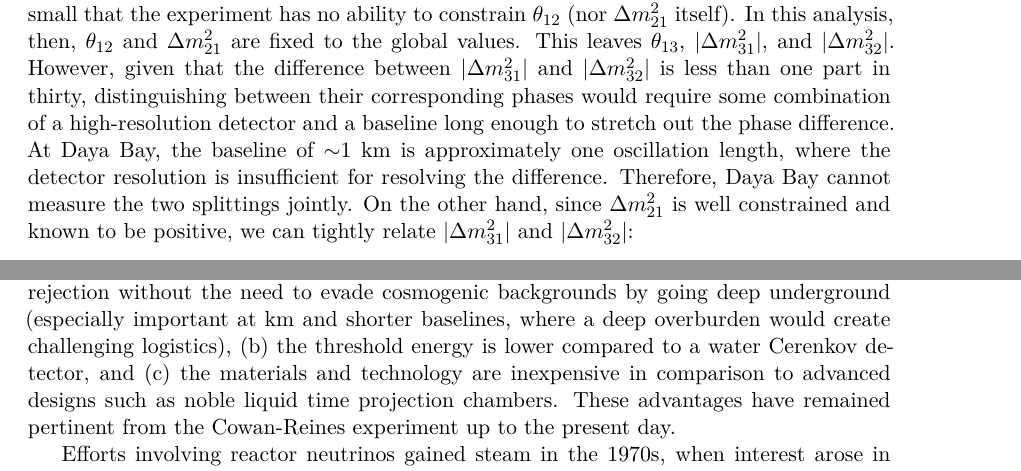
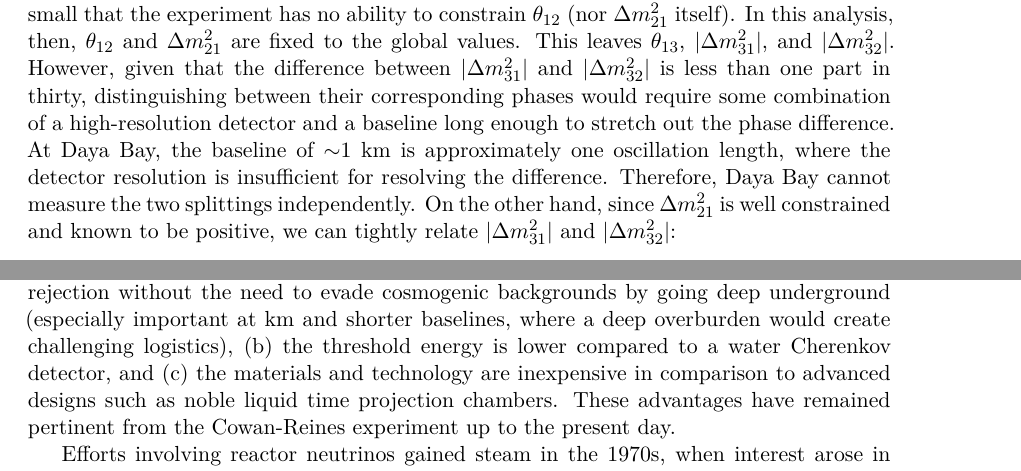
Before and after one commit to mjkramer/thesis, a LaTeX thesis (chapters/Introduction.tex): two parts of pages 7 and 11 of 13, joined at a grey line, cut so that both start at the same text. Compiled offline with XeLaTeX.

Commit message:
Update Introduction

```diff
--- a/chapters/Introduction.tex
+++ b/chapters/Introduction.tex
@@ -194,7 +194,7 @@ where we've introduced the notation
            L\,\mathrm{[m]}}{E\,\mathrm{[MeV]}}.
 \end{align*}
 
-Based on the value of $\Delta m^2_{21}$ given in \autoref{tab:pdgOscPars}, at the baselines of Daya Bay \(\sin^2 \Delta_{21}\) is so small that the experiment has no ability to constrain $\theta_{12}$ (nor \(\Delta m^2_{21}\) itself). In this analysis, then, $\theta_{12}$ and $\Delta m^2_{21}$ are fixed to the global values. This leaves $\theta_{13}$, \(\abs{\Delta m^2_{31}}\), and \(\abs{\Delta m^2_{32}}\). However, given that the difference between \(\abs{\Delta m^2_{31}}\) and \(|\Delta m^2_{32}|\) is less than one part in thirty, distinguishing between their corresponding phases would require some combination of a high-resolution detector and a baseline long enough to stretch out the phase difference. At Daya Bay, the baseline of $\sim$1~km is approximately one oscillation length, where the detector resolution is insufficient for resolving the difference. Therefore, Daya Bay cannot measure the two splittings jointly. On the other hand, since \(\Delta m^2_{21}\) is well constrained and known to be positive, we can tightly relate \(\abs{\Delta m^2_{31}}\) and \(\abs{\Delta m^2_{32}}\):
+Based on the value of $\Delta m^2_{21}$ given in \autoref{tab:pdgOscPars}, at the baselines of Daya Bay \(\sin^2 \Delta_{21}\) is so small that the experiment has no ability to constrain $\theta_{12}$ (nor \(\Delta m^2_{21}\) itself). In this analysis, then, $\theta_{12}$ and $\Delta m^2_{21}$ are fixed to the global values. This leaves $\theta_{13}$, \(\abs{\Delta m^2_{31}}\), and \(\abs{\Delta m^2_{32}}\). However, given that the difference between \(\abs{\Delta m^2_{31}}\) and \(|\Delta m^2_{32}|\) is less than one part in thirty, distinguishing between their corresponding phases would require some combination of a high-resolution detector and a baseline long enough to stretch out the phase difference. At Daya Bay, the baseline of $\sim$1~km is approximately one oscillation length, where the detector resolution is insufficient for resolving the difference. Therefore, Daya Bay cannot measure the two splittings independently. On the other hand, since \(\Delta m^2_{21}\) is well constrained and known to be positive, we can tightly relate \(\abs{\Delta m^2_{31}}\) and \(\abs{\Delta m^2_{32}}\):
 \begin{equation}
   \label{eq:hierarchy}
   \abs{\Delta m^2_{31}} =
@@ -289,7 +289,7 @@ In order to mitigate the uncertainty arising from modeling of the absolute antin
 
 Although a number of reactor-based experiments were briefly described in \ref{sec:history}, the history of the field merits further discussion, given that this thesis is based on one such experiment. Nuclear reactors have played an important role in experimental neutrino physics since the very beginning. Indeed, the Savannah River reactor provided the antineutrinos that led to the first direct confirmation of the particle's existence by the 1956 Cowan-Reines experiment. Since then, reactors have continued to provide key insights into the nature of the neutrino.
 
-Essentially all reactor neutrino experiments are based on detecting charged-current inverse beta decay (IBD) interactions in a volume of liquid scintillator, observed by photomultipler tubes. The details of this measurement principle are discussed in \autoref{chap:experim}. Among its advantages are (a) the fact that the double-pulse signature allows efficient background rejection without the need to evade cosmogenic backgrounds by going deep underground (especially important at km and shorter baselines, where a deep overburden would create challenging logistics), (b) the threshold energy is lower compared to a water Cerenkov detector, and (c) the materials and technology are inexpensive in comparison to advanced designs such as noble liquid time projection chambers. These advantages have remained pertinent from the Cowan-Reines experiment up to the present day.
+Essentially all reactor neutrino experiments are based on detecting charged-current inverse beta decay (IBD) interactions in a volume of liquid scintillator, observed by photomultipler tubes. The details of this measurement principle are discussed in \autoref{chap:experim}. Among its advantages are (a) the fact that the double-pulse signature allows efficient background rejection without the need to evade cosmogenic backgrounds by going deep underground (especially important at km and shorter baselines, where a deep overburden would create challenging logistics), (b) the threshold energy is lower compared to a water Cherenkov detector, and (c) the materials and technology are inexpensive in comparison to advanced designs such as noble liquid time projection chambers. These advantages have remained pertinent from the Cowan-Reines experiment up to the present day.
 
 Efforts involving reactor neutrinos gained steam in the 1970s, when interest arose in going beyond merely using nuclear reactors to qualitatively confirm the neutrino's existence and interactions. One of the new goals was to quantitatively measure the flux and spectrum of electron antineutrinos produced by nuclear reactors. These efforts bore fruit in the early-to-mid 1980s when a half-dozen experiments\footnote{ILL, Gosgen, Rovno, Krasnoyarks, Bugey, and Savannah River.} published such measurements \cite{PhysRevD.24.1097,Zacek:1986cu,Afonin:1985rw,Aleshin_2008,Abbes:1995nc,Sobel:1982gf}. These early detectors were relatively small, with target masses of a few hundred kg (versus Daya Bay's 80~t at the far site); hence, short baselines (of 10--100~m) were necessary in order to obtain sufficient statistics. The fluxes measured by these experiments were in good agreement with the predictions of the ILL-Vogel model \cite{SCHRECKENBACH1985325,VONFEILITZSCH1982162,HAHN1989365,PhysRevC.24.1543}, which was developed around the same time. Much later, as discussed in \autoref{chap:reactor}, these measurements would provide evidence of the so-called reactor antineutrino anomaly \cite{PhysRevD.83.073006} associated with the Huber-Mueller reevaluations of the predicted flux \cite{PhysRevC.84.024617,PhysRevC.83.054615}, which lie $\sim5$\% higher than the measured fluxes. In addition, the data from one of these experiments (Bugey-3) would later be combined with Daya Bay's in order to set limits on light sterile neutrino mixing \cite{PhysRevLett.117.151801}.
 
```
Also changed, not shown: chapters/Introduction.tex (4 more changed lines).
